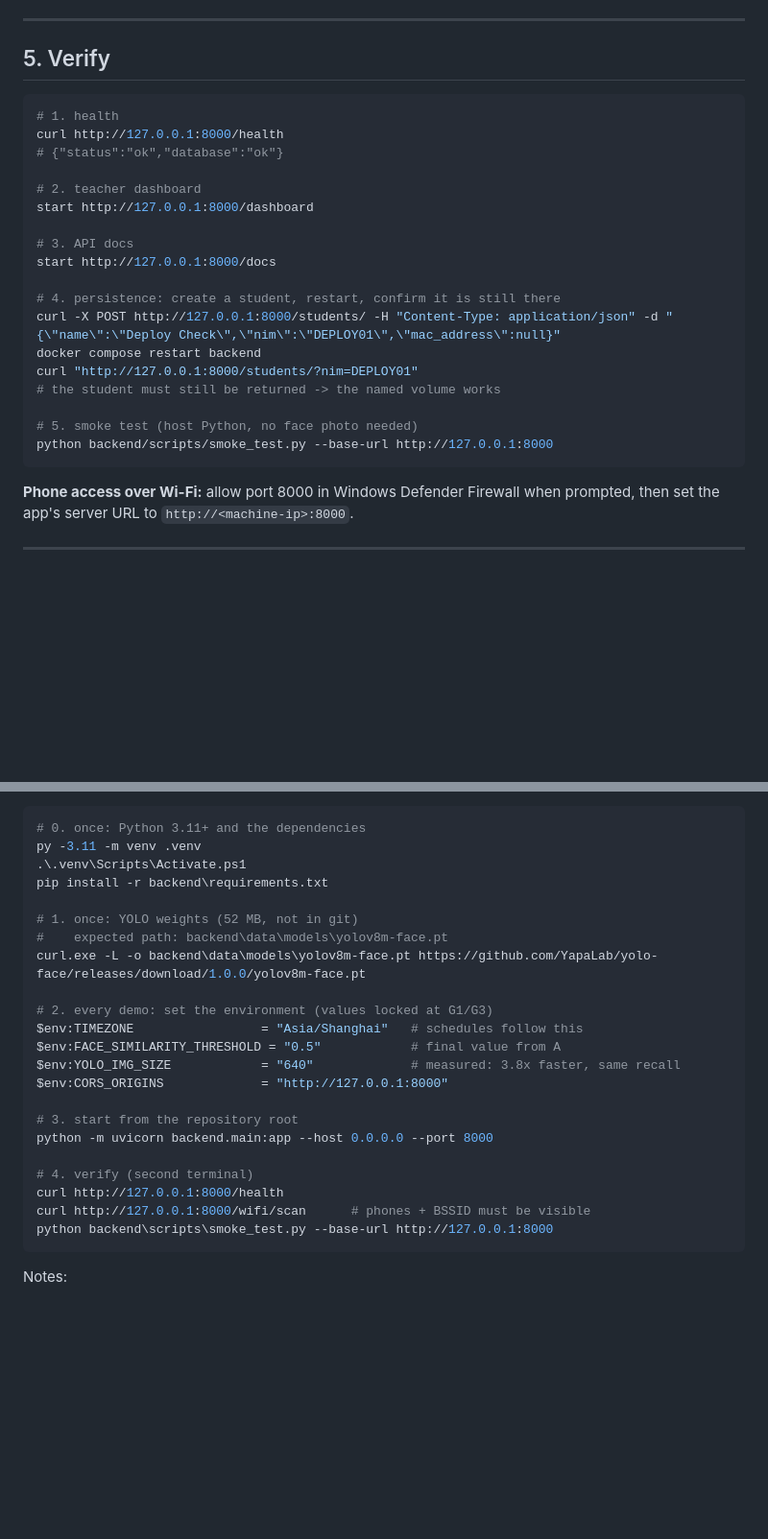
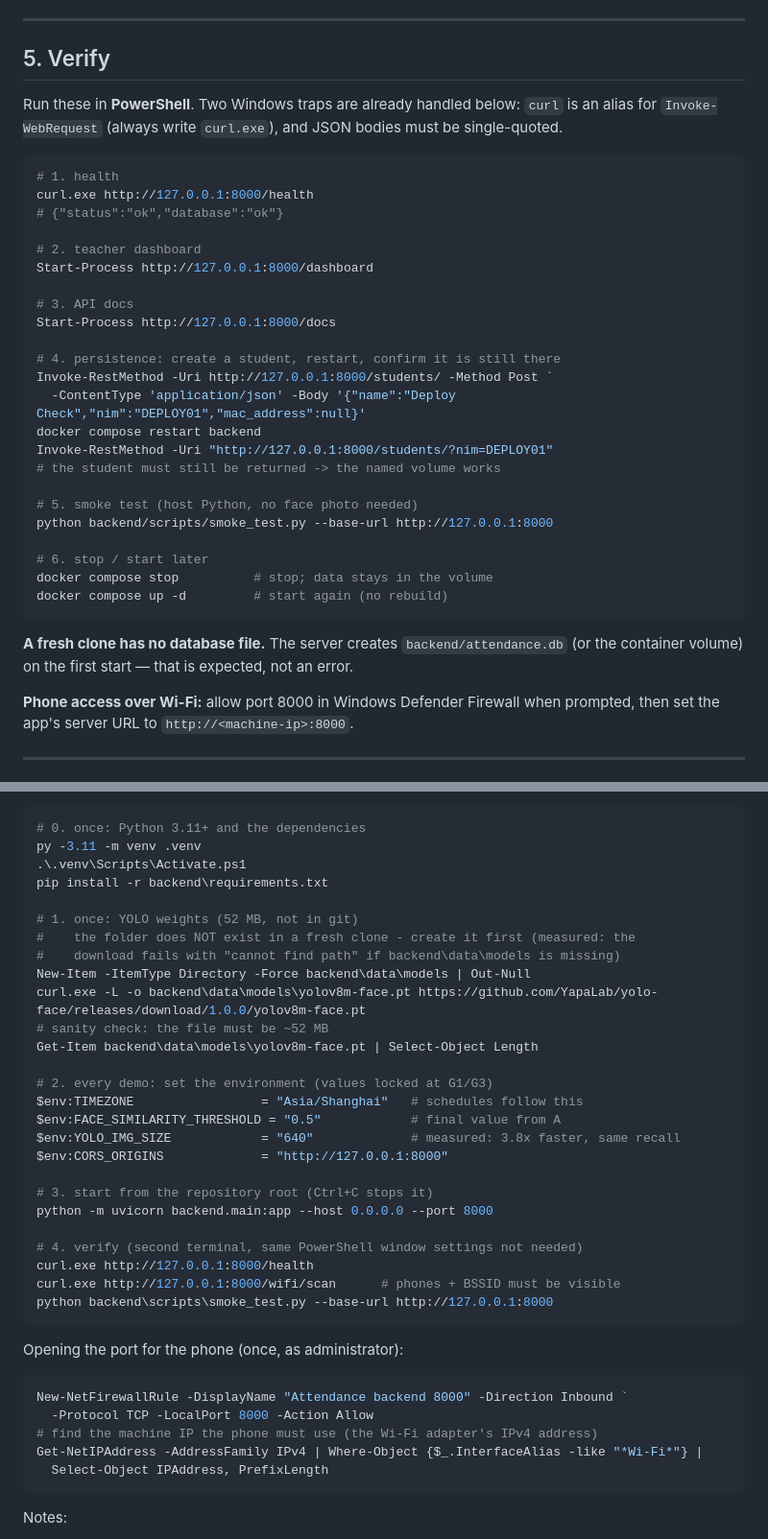
Before and after one commit to Healme29/An-Integrated-Attendance-Solution-Merging-Wi-Fi-AP-Data-with-Two-Stage-Face-Recognition, a Markdown page: docs/B/deployment_guide.md, 2 parts joined by grey strips. Shown at 96% size. Drawn GitHub-style; blank space fills up the shorter version.

Commit message:
Docs: deployment guide followed from scratch - fix missing model dir, PowerShell examples, warm-up and firewall steps

````diff
--- a/docs/B/deployment_guide.md
+++ b/docs/B/deployment_guide.md
@@ -117,26 +117,37 @@ Then re-create the container: `docker compose up -d`.
 
 ## 5. Verify
 
+Run these in **PowerShell**. Two Windows traps are already handled below: `curl` is an alias
+for `Invoke-WebRequest` (always write `curl.exe`), and JSON bodies must be single-quoted.
+
 ```powershell
 # 1. health
-curl http://127.0.0.1:8000/health
+curl.exe http://127.0.0.1:8000/health
 # {"status":"ok","database":"ok"}
 
 # 2. teacher dashboard
-start http://127.0.0.1:8000/dashboard
+Start-Process http://127.0.0.1:8000/dashboard
 
 # 3. API docs
-start http://127.0.0.1:8000/docs
+Start-Process http://127.0.0.1:8000/docs
 
 # 4. persistence: create a student, restart, confirm it is still there
-curl -X POST http://127.0.0.1:8000/students/ -H "Content-Type: application/json" -d "{\"name\":\"Deploy Check\",\"nim\":\"DEPLOY01\",\"mac_address\":null}"
+Invoke-RestMethod -Uri http://127.0.0.1:8000/students/ -Method Post `
+  -ContentType 'application/json' -Body '{"name":"Deploy Check","nim":"DEPLOY01","mac_address":null}'
 docker compose restart backend
-curl "http://127.0.0.1:8000/students/?nim=DEPLOY01"
+Invoke-RestMethod -Uri "http://127.0.0.1:8000/students/?nim=DEPLOY01"
 # the student must still be returned -> the named volume works
 
 # 5. smoke test (host Python, no face photo needed)
 python backend/scripts/smoke_test.py --base-url http://127.0.0.1:8000
+
+# 6. stop / start later
+docker compose stop          # stop; data stays in the volume
+docker compose up -d         # start again (no rebuild)
 ```
+
+**A fresh clone has no database file.** The server creates `backend/attendance.db` (or the
+container volume) on the first start — that is expected, not an error.
 
 **Phone access over Wi-Fi:** allow port 8000 in Windows Defender Firewall when prompted,
 then set the app's server URL to `http://<machine-ip>:8000`.
@@ -156,8 +167,12 @@ py -3.11 -m venv .venv
 pip install -r backend\requirements.txt
 
 # 1. once: YOLO weights (52 MB, not in git)
-#    expected path: backend\data\models\yolov8m-face.pt
+#    the folder does NOT exist in a fresh clone - create it first (measured: the
+#    download fails with "cannot find path" if backend\data\models is missing)
+New-Item -ItemType Directory -Force backend\data\models | Out-Null
 curl.exe -L -o backend\data\models\yolov8m-face.pt https://github.com/YapaLab/yolo-face/releases/download/1.0.0/yolov8m-face.pt
+# sanity check: the file must be ~52 MB
+Get-Item backend\data\models\yolov8m-face.pt | Select-Object Length
 
 # 2. every demo: set the environment (values locked at G1/G3)
 $env:TIMEZONE                 = "Asia/Shanghai"   # schedules follow this
@@ -165,13 +180,23 @@ $env:FACE_SIMILARITY_THRESHOLD = "0.5"            # final value from A
 $env:YOLO_IMG_SIZE            = "640"             # measured: 3.8x faster, same recall
 $env:CORS_ORIGINS             = "http://127.0.0.1:8000"
 
-# 3. start from the repository root
+# 3. start from the repository root (Ctrl+C stops it)
 python -m uvicorn backend.main:app --host 0.0.0.0 --port 8000
 
-# 4. verify (second terminal)
-curl http://127.0.0.1:8000/health
-curl http://127.0.0.1:8000/wifi/scan      # phones + BSSID must be visible
+# 4. verify (second terminal, same PowerShell window settings not needed)
+curl.exe http://127.0.0.1:8000/health
+curl.exe http://127.0.0.1:8000/wifi/scan      # phones + BSSID must be visible
 python backend\scripts\smoke_test.py --base-url http://127.0.0.1:8000
+```
+
+Opening the port for the phone (once, as administrator):
+
+```powershell
+New-NetFirewallRule -DisplayName "Attendance backend 8000" -Direction Inbound `
+  -Protocol TCP -LocalPort 8000 -Action Allow
+# find the machine IP the phone must use (the Wi-Fi adapter's IPv4 address)
+Get-NetIPAddress -AddressFamily IPv4 | Where-Object {$_.InterfaceAlias -like "*Wi-Fi*"} |
+  Select-Object IPAddress, PrefixLength
 ```
 
 Notes:
````
Also changed, not shown: other parts of docs/B/deployment_guide.md (+10 -4 lines), docs/B/guide_review.md (added, +47 -0 lines), docs/PLAN_TIMELINE.md (+6 -0 lines).
